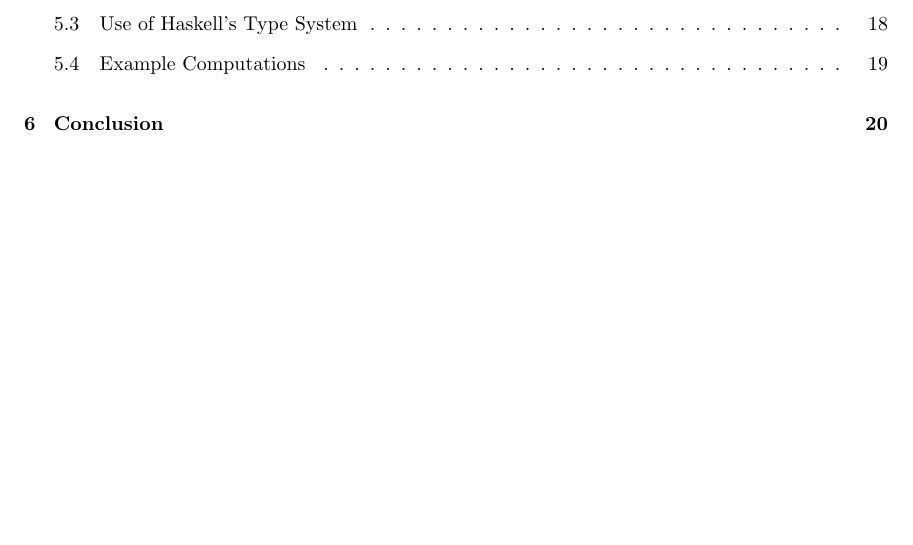
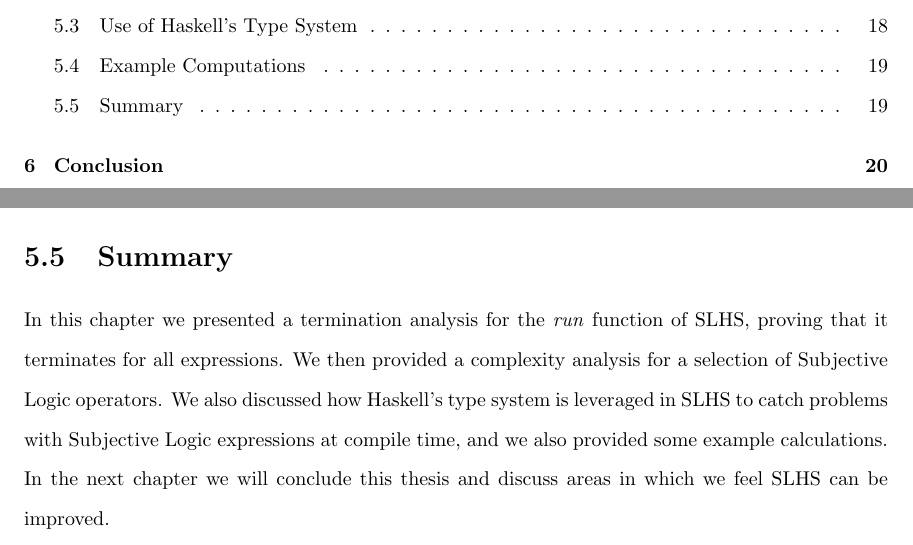
Before and after one commit to bstamour/SLHS, a LaTeX thesis (thesis/tex/thesis.tex, which reads thesis/tex/chapter5.tex): part of page 3 of 30 before the commit and two parts of pages 3 and 23 of 30 after it, the two joined at a grey line, cut so that both start at the same text, the shorter picture padded with empty space. Compiled offline with pdfLaTeX.

Commit message:
big changes

```diff
--- a/thesis/tex/chapter5.tex
+++ b/thesis/tex/chapter5.tex
@@ -243,7 +243,14 @@
 
 
 
+\section{Summary}
 
+In this chapter we presented a termination analysis for the \emph{run} function of SLHS, proving
+that it terminates for all expressions. We then provided a complexity analysis for a selection
+of Subjective Logic operators. We also discussed how Haskell's type system is leveraged in SLHS
+to catch problems with Subjective Logic expressions at compile time, and we also provided some
+example calculations. In the next chapter we will conclude this thesis and discuss areas in which
+we feel SLHS can be improved.
 
 
 
--- a/thesis/tex/thesis.tex
+++ b/thesis/tex/thesis.tex
@@ -7,6 +7,8 @@
 \usepackage{setspace}
 \usepackage{amsthm}
 \usepackage{amssymb,amsmath}
+\usepackage{url}
+\usepackage{verbatim}
 
 \lstloadlanguages{Haskell}
 
```
Also changed, not shown: 7 other files.
